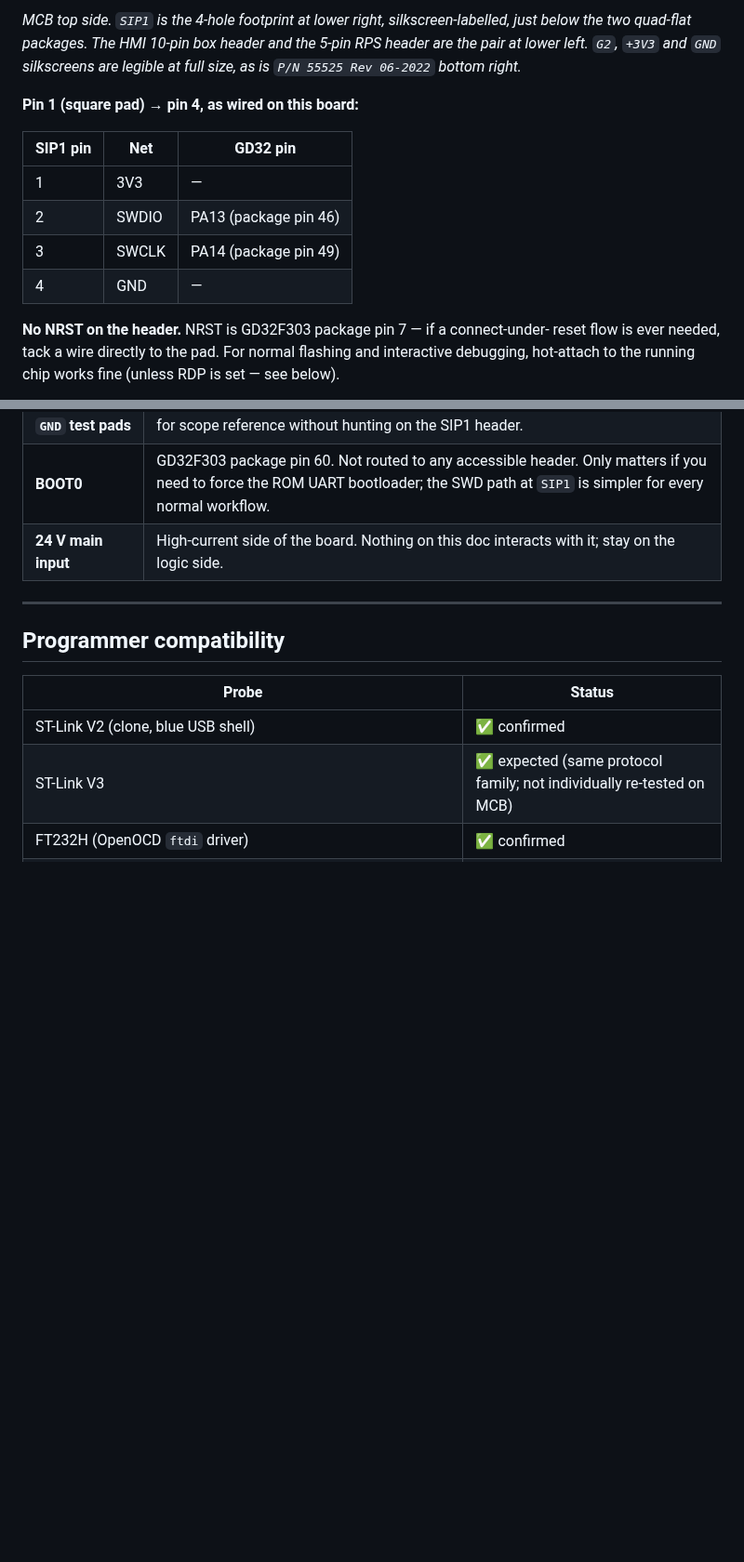
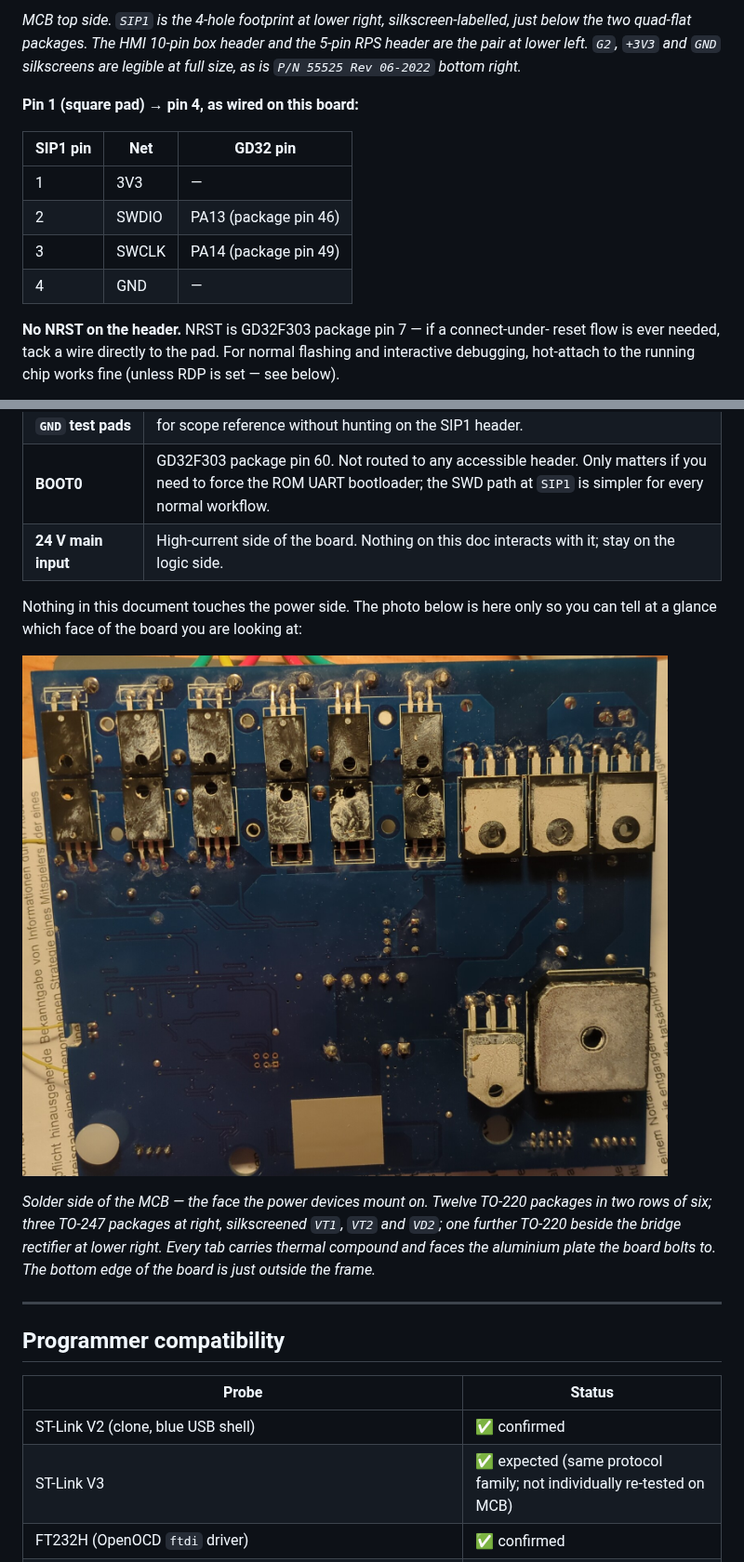
Before and after one commit to packerlschupfer/nova-voyager_firmware, a Markdown page: docs/HARDWARE_MCB.md, 2 parts joined by grey strips. Shown at 93% size. GitHub-like rendering; pictures changed too: docs/photos/mcb-pcb-bottom.jpg (added); blank space fills up the shorter version.

Commit message:
docs: add the MCB power-side photo; record why two photo slots stay empty
mcb-pcb-bottom.jpg is the solder side, which is the face the power devices
mount on. Caption states only what is in the frame - twelve TO-220 in two
rows of six, three TO-247 silkscreened VT1/VT2/VD2, one more TO-220 beside
the bridge rectifier - and says the board's bottom edge is out of frame.

The other two candidates from the same batch do not land yet, and both
stubs now say why so the same dead end is not walked twice:

- mcb-sip1-detail: cropping it from the 2026-09-06 overviews was tried and
  does not work. The four plated holes come out ~20 px across and read
  identically; the square pad - the only reason the slot exists - does not
  resolve. It needs a dedicated macro.

- mcb-sip1-wired: a candidate exists, but the header is now fitted, so the
  housing covers the pad markings. The photo shows lead order (red, yellow,
  white, black from the R55/V1 end toward the board edge) and not which hole
  is pin 1, and "red is the 3V3 lead" is the bench's wiring convention, not
  something the frame establishes. Held until that is confirmed at the probe
  end, which is what the slot was written to settle.

```diff
--- a/docs/HARDWARE_MCB.md
+++ b/docs/HARDWARE_MCB.md
@@ -55,7 +55,11 @@ legible at full size, as is `P/N 55525 Rev 06-2022` bottom right.*
      Straight-down macro, SIP1 centred, R56/R57 both in frame, the square pad
      clearly square. Oblique lighting makes the plated-hole annulus read.
      Caption when it lands: "The unpopulated 4-pin SWD header. Pin 1 is the
-     square pad." -->
+     square pad."
+     Already tried and rejected: cropping this out of the 2026-09-06 bench
+     overviews. At that magnification the four plated holes are ~20 px across
+     and all four read identically - the square pad does not resolve, which is
+     the single thing this slot exists for. It needs a dedicated macro. -->
 
 **Pin 1 (square pad) → pin 4, as wired on this board:**
 
@@ -72,7 +76,14 @@ legible at full size, as is `P/N 55525 Rev 06-2022` bottom right.*
      pin 1, black to pin 4) would make the convention obvious without reading
      any caption. This photo exists to settle "pin 1 is 3V3, not GND" - a wrong
      read there puts 3V3 into SWCLK - so it must actually SHOW that, or stay
-     absent. Do not substitute a crop that merely implies it. -->
+     absent. Do not substitute a crop that merely implies it.
+     Status: a candidate exists (2026-10-10 bench shot, header fitted to SIP1,
+     leads red/yellow/white/black running from the R55/V1 end toward the board
+     edge). It is held, not rejected: the fitted housing covers the pad
+     markings, so the photo shows lead order but cannot show which hole is
+     pin 1, and whether red is the 3V3 lead is this bench's convention rather
+     than something the photo establishes. Land it once that is confirmed at
+     the probe end, with a caption that says which end carries 3V3. -->
 
 **No NRST on the header.** NRST is GD32F303 package pin 7 — if a connect-under-
 reset flow is ever needed, tack a wire directly to the pad. For normal flashing
@@ -218,6 +229,17 @@ end of the link. The two documents assume you keep the barrier intact.
 | **BOOT0** | GD32F303 package pin 60. Not routed to any accessible header. Only matters if you need to force the ROM UART bootloader; the SWD path at `SIP1` is simpler for every normal workflow. |
 | **24 V main input** | High-current side of the board. Nothing on this doc interacts with it; stay on the logic side. |
 
+Nothing in this document touches the power side. The photo below is here only
+so you can tell at a glance which face of the board you are looking at:
+
+![MCB solder side, power stage](photos/mcb-pcb-bottom.jpg)
+
+*Solder side of the MCB — the face the power devices mount on. Twelve TO-220
+packages in two rows of six; three TO-247 packages at right, silkscreened
+`VT1`, `VT2` and `VD2`; one further TO-220 beside the bridge rectifier at
+lower right. Every tab carries thermal compound and faces the aluminium plate
+the board bolts to. The bottom edge of the board is just outside the frame.*
+
 ---
 
 ## Programmer compatibility
```
